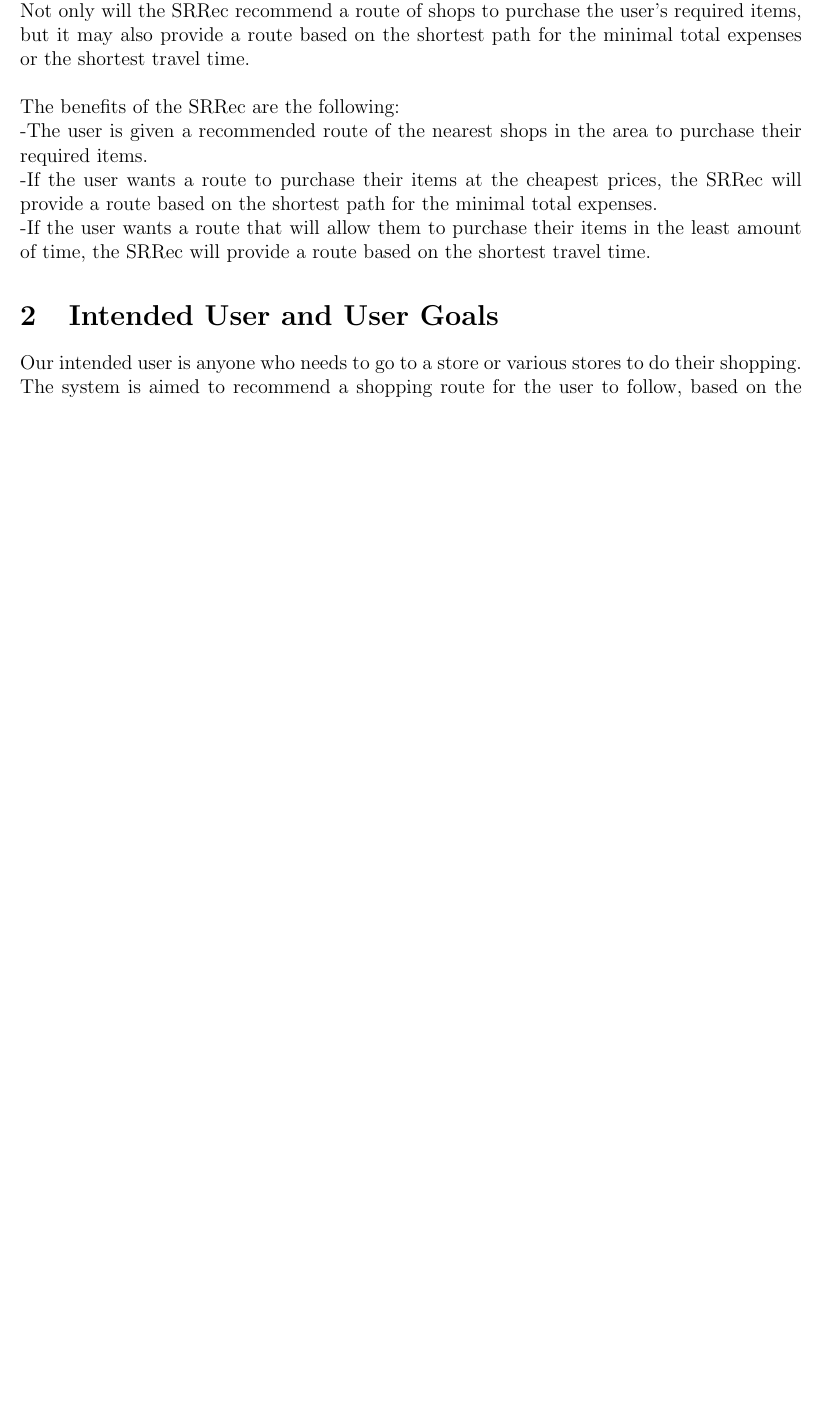
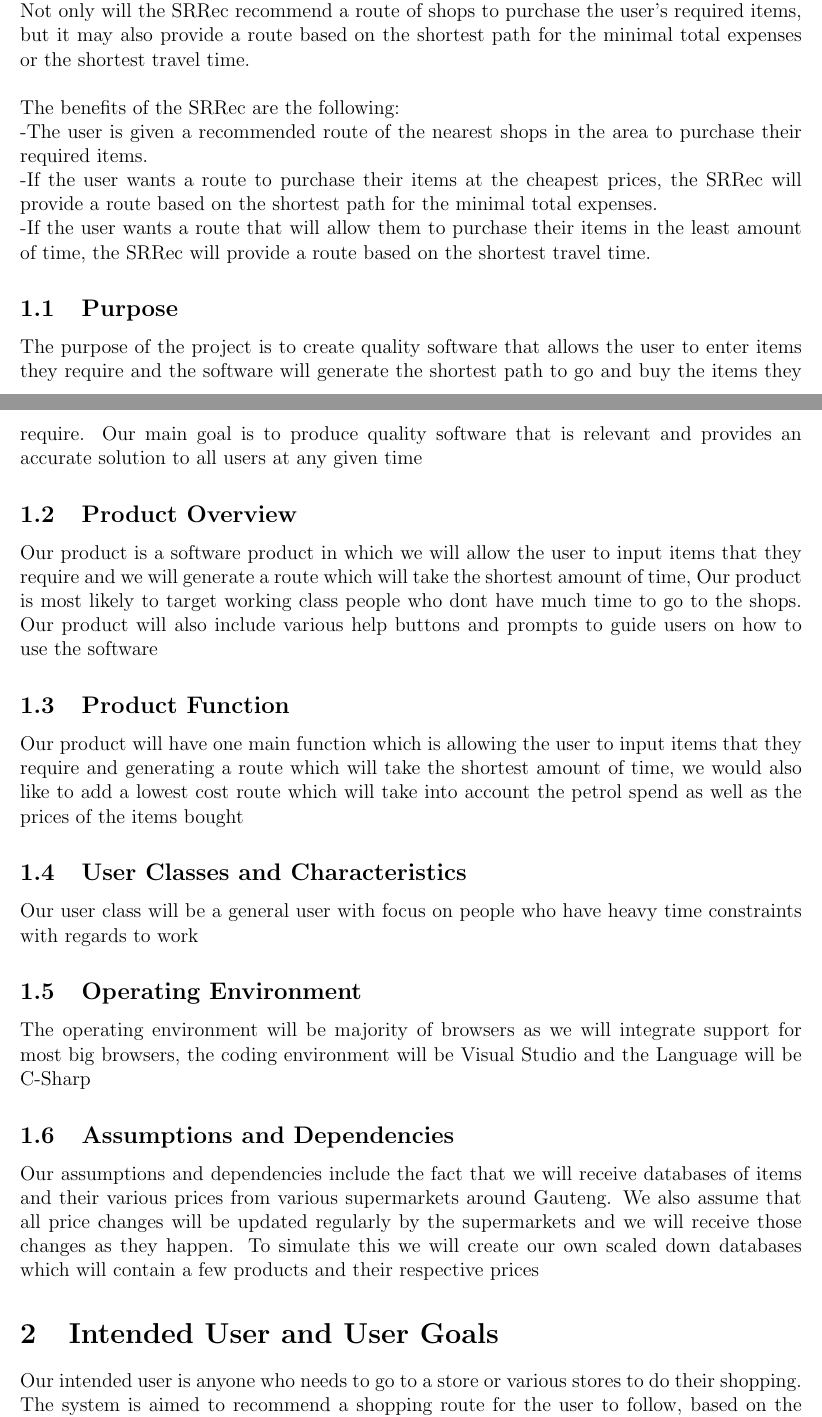
Before and after one commit to Sergio1101482/SRRec, a LaTeX document (main.tex): part of page 1 of 9 before the commit and two parts of pages 1 and 2 of 10 after it, the two joined at a grey line, cut so that both start at the same text, the shorter picture padded with empty space. Compiled offline with pdfLaTeX.

Commit message:
Product Scope section
added product scope as well as final pdf

```diff
--- a/main.tex
+++ b/main.tex
@@ -33,6 +33,36 @@ The benefits of the SRRec are the following:\\
 -If the user wants a route to purchase their items at the cheapest prices, the SRRec will provide a route based on the shortest path for the minimal total expenses.\\
 -If the user wants a route that will allow them to purchase their items in the least amount of time, the SRRec will provide a route based on the shortest travel time.
 
+\subsection{Purpose}
+The purpose of the project is to create quality software that allows
+the user to enter items they require and the software will generate the shortest
+path to go and buy the items they require. Our main goal is to produce quality software
+that is relevant and provides an accurate solution to all users at any given time
+
+\subsection{Product Overview}
+Our product is a software product in which we will allow the user to input
+items that they require and we will generate a route which will take the shortest amount
+of time, Our product is most likely to target working class people who dont have much time
+to go to the shops. Our product will also include various help buttons and prompts to guide
+users on how to use the software
+\subsection{Product Function}
+Our product will have one main function which is allowing the user to input
+items that they require and generating a route which will take the shortest amount
+of time, we would also like to add a lowest cost route which will take into account
+the petrol spend as well as the prices of the items bought
+\subsection{User Classes and Characteristics}
+Our user class will be a general user with focus
+on people who have heavy time constraints with regards to work
+\subsection{Operating Environment}
+The operating environment will be majority of browsers as we will
+integrate support for most big browsers, the coding environment will be Visual Studio and the
+Language will be C-Sharp
+\subsection{Assumptions and Dependencies}
+Our assumptions and dependencies include the fact that we will
+receive databases of items and their various prices from various supermarkets around Gauteng.
+We also assume that all price changes will be updated regularly by the supermarkets and we will
+receive those changes as they happen. To simulate this we will create our own scaled down databases
+which will contain a few products and their respective prices
 \section{Intended User and User Goals}
 Our intended user is anyone who needs to go to a store or various stores to do their shopping. The system is aimed to recommend a shopping route for the user to follow, based on the items they require. This route could be the shortest path for the minimal total expenses or the shortest travel time to purchase all the items.
 \subsection{Key High Level Goals and Problems}
```
Also changed, not shown: SystemRequirements.pdf (added), main.tex (21 more changed lines).
